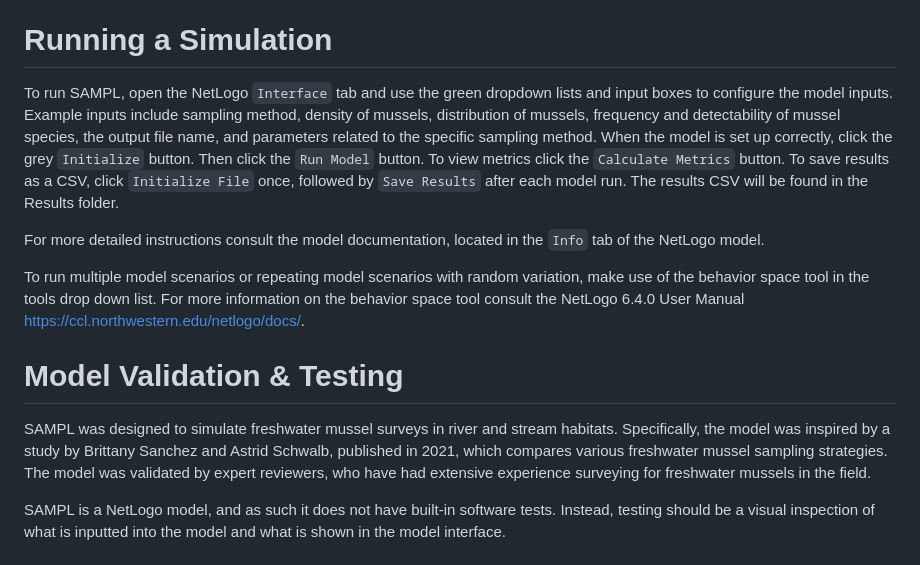
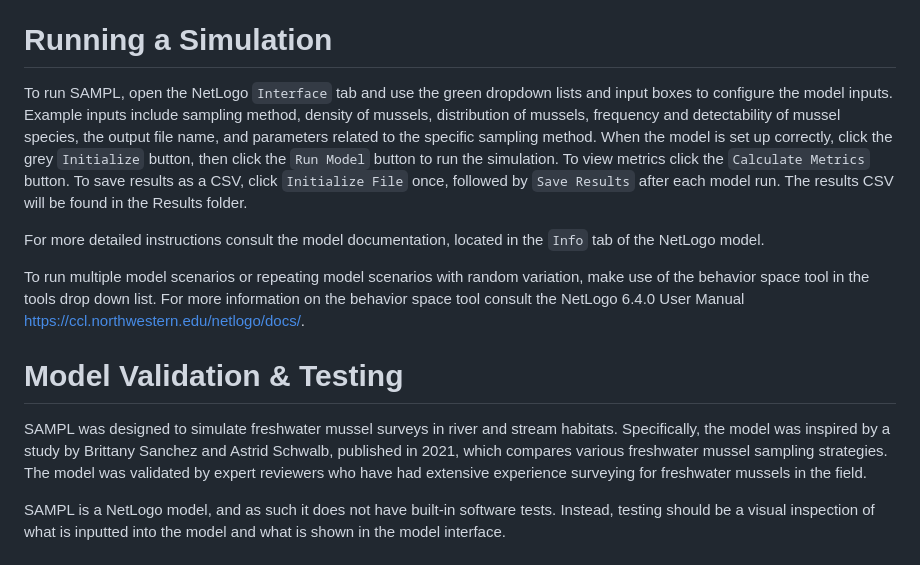
Before and after one commit to EcoModTeam/SAMPL, a Markdown page: README.md, the part around the change. Rendered like a GitHub page.

```diff
--- a/README.md
+++ b/README.md
@@ -16,7 +16,7 @@ SAMPL was designed to run on NetLogo 6.4.0 or later. To install NetLogo 6.4.0, g
 
 # Running a Simulation
 
-To run SAMPL, open the NetLogo `Interface` tab and use the green dropdown lists and input boxes to configure the model inputs. Example inputs include sampling method, density of mussels, distribution of mussels, frequency and detectability of mussel species, the output file name, and parameters related to the specific sampling method. When the model is set up correctly, click the grey `Initialize` button. Then click the `Run Model` button. To view metrics click the `Calculate Metrics` button. To save results as a CSV, click `Initialize File` once, followed by `Save Results` after each model run. The results CSV will be found in the Results folder.
+To run SAMPL, open the NetLogo `Interface` tab and use the green dropdown lists and input boxes to configure the model inputs. Example inputs include sampling method, density of mussels, distribution of mussels, frequency and detectability of mussel species, the output file name, and parameters related to the specific sampling method. When the model is set up correctly, click the grey `Initialize` button, then click the `Run Model` button to run the simulation. To view metrics click the `Calculate Metrics` button. To save results as a CSV, click `Initialize File` once, followed by `Save Results` after each model run. The results CSV will be found in the Results folder.
 
 For more detailed instructions consult the model documentation, located in the `Info` tab of the NetLogo model.
 
@@ -24,7 +24,7 @@ To run multiple model scenarios or repeating model scenarios with random variati
 
 # Model Validation & Testing
 
-SAMPL was designed to simulate freshwater mussel surveys in river and stream habitats. Specifically, the model was inspired by a study by Brittany Sanchez and Astrid Schwalb, published in 2021, which compares various freshwater mussel sampling strategies. The model was validated by expert reviewers, who have had extensive experience surveying for freshwater mussels in the field.
+SAMPL was designed to simulate freshwater mussel surveys in river and stream habitats. Specifically, the model was inspired by a study by Brittany Sanchez and Astrid Schwalb, published in 2021, which compares various freshwater mussel sampling strategies. The model was validated by expert reviewers who have had extensive experience surveying for freshwater mussels in the field.
 
 SAMPL is a NetLogo model, and as such it does not have built-in software tests. Instead, testing should be a visual inspection of what is inputted into the model and what is shown in the model interface.
 
```
